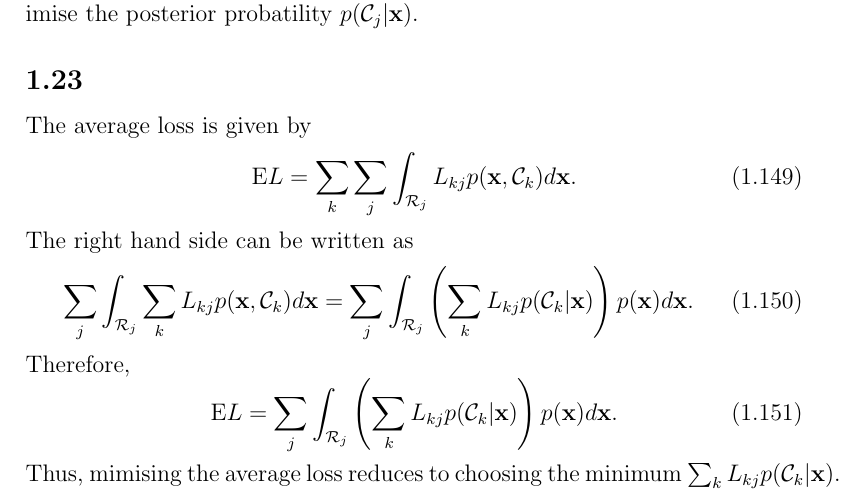
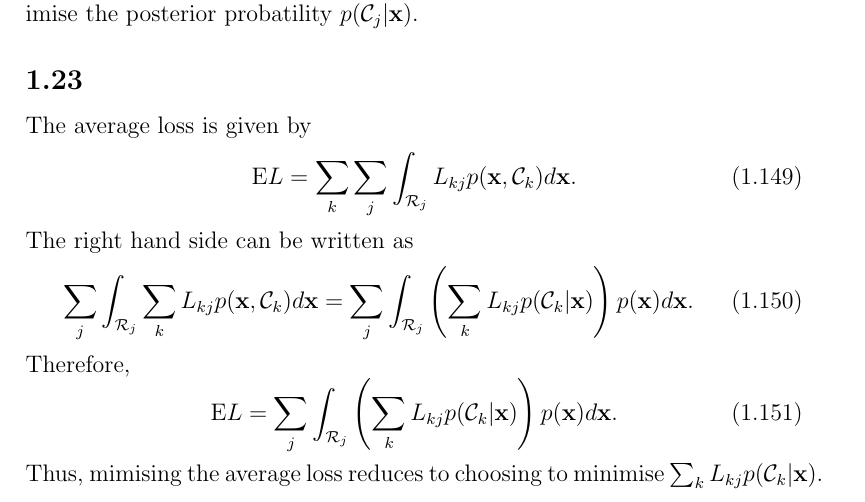
Before and after one commit to inawashiro/PRML, a LaTeX document (main.tex, which reads section_1/section_1.tex): part of page 19 of 19, cut so that both start at the same text. Compiled offline with pdfLaTeX.

Commit message:
Update 1.23

```diff
--- a/section_1/section_1.tex
+++ b/section_1/section_1.tex
@@ -1070,4 +1070,4 @@ Therefore,
 {\rm E} L = \sum_{j} \int_{\mathcal{R}_j} \left( \sum_{k} L_{kj} p(\mathcal{C}_k | \mathbf{x}) \right) p(\mathbf{x}) d\mathbf{x}.
 \end{equation}
 %
-Thus, mimising the average loss reduces to choosing the minimum $\sum_{k} L_{kj} p(\mathcal{C}_k | \mathbf{x})$.
+Thus, mimising the average loss reduces to choosing to minimise $\sum_{k} L_{kj} p(\mathcal{C}_k | \mathbf{x})$.
```
Also changed, not shown: main.pdf, 1 other file.
